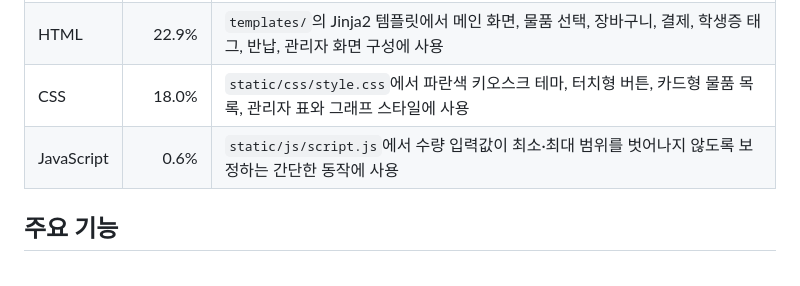
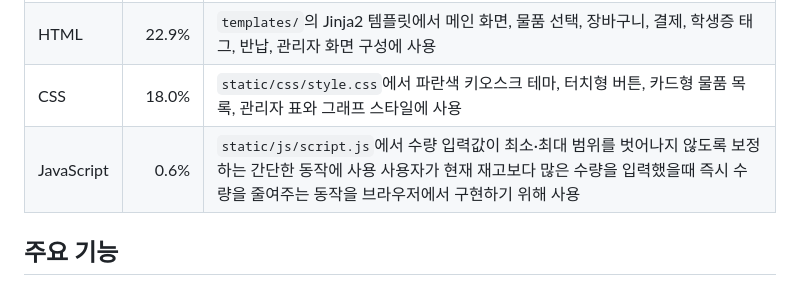
Before and after one commit to KJ1nnnn/kiosk_project, a Markdown page: README.md, the part around the change. GitHub-like rendering.

```diff
--- a/README.md
+++ b/README.md
@@ -18,7 +18,7 @@ Python Flask, SQLite, Jinja2를 사용한 학교 1층 학습 도구 키오스크
 | Python | 58.5% | `app.py`의 Flask 라우팅, `database.py`의 SQLite 초기화, `services/`의 결제·잔돈·재고·주문 처리, `tests/`의 pytest 테스트에 사용 |
 | HTML | 22.9% | `templates/`의 Jinja2 템플릿에서 메인 화면, 물품 선택, 장바구니, 결제, 학생증 태그, 반납, 관리자 화면 구성에 사용 |
 | CSS | 18.0% | `static/css/style.css`에서 파란색 키오스크 테마, 터치형 버튼, 카드형 물품 목록, 관리자 표와 그래프 스타일에 사용 |
-| JavaScript | 0.6% | `static/js/script.js`에서 수량 입력값이 최소·최대 범위를 벗어나지 않도록 보정하는 간단한 동작에 사용 |
+| JavaScript | 0.6% | `static/js/script.js`에서 수량 입력값이 최소·최대 범위를 벗어나지 않도록 보정하는 간단한 동작에 사용 사용자가 현재 재고보다 많은 수량을 입력했을때 즉시 수량을 줄여주는 동작을 브라우저에서 구현하기 위해 사용|
 
 ## 주요 기능
 
```
